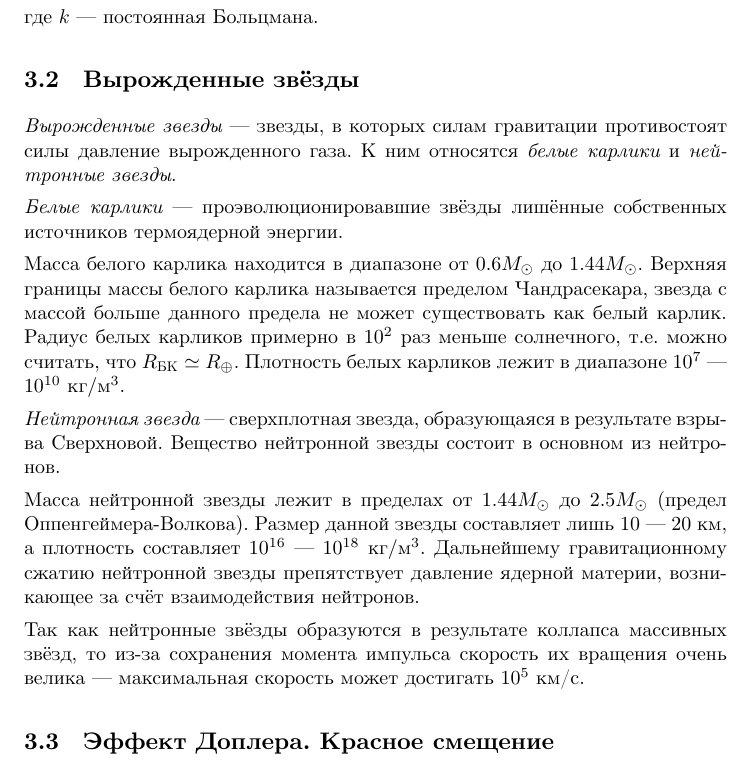
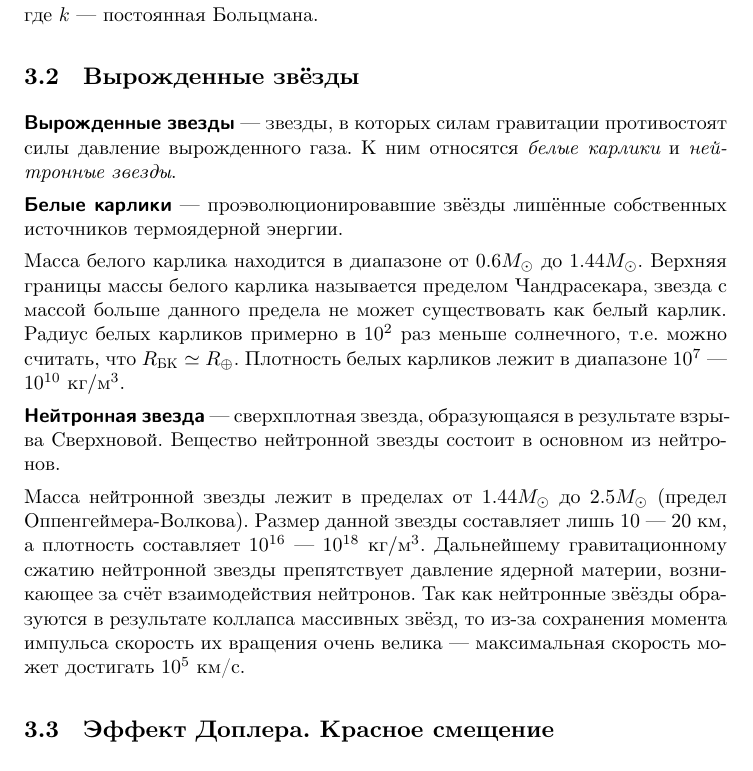
Before and after one commit to AShepelevv/astro-notebook, a LaTeX document (astro-notebook.tex, which reads sections/astrophys/astrophys.degen-stars.tex): part of page 28 of 50, cut so that both start at the same text. Compiled offline with XeLaTeX.

Commit message:
minor formating fixes

```diff
--- a/sections/astrophys/astrophys.degen-stars.tex
+++ b/sections/astrophys/astrophys.degen-stars.tex
@@ -1,12 +1,10 @@
 \subsection{Вырожденные звёзды}
-\textit{Вырожденные звезды} --- звезды, в которых силам гравитации противостоят силы давление вырожденного газа. К ним относятся \textit{белые карлики} и \textit{нейтронные звезды}.
+\term{Вырожденные звезды}~--- звезды, в которых силам гравитации противостоят силы давление вырожденного газа. К ним относятся \imp{белые карлики} и \imp{нейтронные звезды}.
 
-\textit{Белые карлики} --- проэволюционировавшие звёзды лишённые собственных источников термоядерной энергии.
+\term{Белые карлики}~--- проэволюционировавшие звёзды лишённые собственных источников термоядерной энергии.
 
-Масса белого карлика находится в диапазоне от $0.6M_{\odot}$ до $1.44 M_{\odot}$. Верхняя границы массы белого карлика называется пределом Чандрасекара, звезда с массой больше данного предела не может существовать как белый карлик. Радиус белых карликов примерно в $10^2$ раз меньше солнечного, т.е. можно считать, что $R_\text{БК} \simeq R_\oplus$. Плотность белых карликов лежит в диапазоне $10^7$~--- $10^{10}$ $\text{кг}/\text{м}^3$.
+Масса белого карлика находится в диапазоне от $0.6M_{\odot}$ до $1.44 M_{\odot}$. Верхняя границы массы белого карлика называется пределом Чандрасекара, звезда с массой больше данного предела не может существовать как белый карлик. Радиус белых карликов примерно в $10^2$ раз меньше солнечного, т.е. можно считать, что $R_\text{БК} \simeq R_\oplus$. Плотность белых карликов лежит в диапазоне $10^7$~---~$10^{10}$~$\text{кг}/\text{м}^3$.
 
-\textit{Нейтронная звезда} --- сверхплотная звезда, образующаяся в результате взрыва Сверхновой. Вещество нейтронной звезды состоит в основном из нейтронов.
+\term{Нейтронная звезда}~--- сверхплотная звезда, образующаяся в результате взрыва Сверхновой. Вещество нейтронной звезды состоит в основном из нейтронов.
 
-Масса нейтронной звезды лежит в пределах от $1.44M_{\odot}$ до $2.5M_{\odot}$ (предел Оппенгеймера-Волкова). Размер данной звезды составляет лишь $10$ --- $20$~км, а плотность составляет $10^{16}$ --- $10^{18}$ $\text{кг}/\text{м}^3$.  Дальнейшему гравитационному сжатию нейтронной звезды препятствует давление ядерной материи, возникающее за счёт взаимодействия нейтронов.
-
-Так как нейтронные звёзды образуются в результате  коллапса массивных звёзд, то из-за сохранения момента импульса скорость их вращения очень велика --- максимальная скорость может достигать $10^5$~км/с.
+Масса нейтронной звезды лежит в пределах от $1.44M_{\odot}$ до $2.5M_{\odot}$ (предел Оппенгеймера-Волкова). Размер данной звезды составляет лишь $10$~--- $20$~км, а плотность составляет $10^{16}$~--- $10^{18}$ $\text{кг}/\text{м}^3$.  Дальнейшему гравитационному сжатию нейтронной звезды препятствует давление ядерной материи, возникающее за счёт взаимодействия нейтронов. Так как нейтронные звёзды образуются в результате  коллапса массивных звёзд, то из-за сохранения момента импульса скорость их вращения очень велика --- максимальная скорость может достигать $10^5$~км/с.
```
